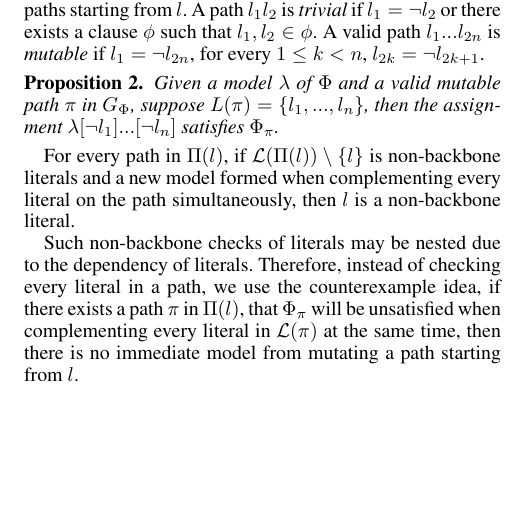
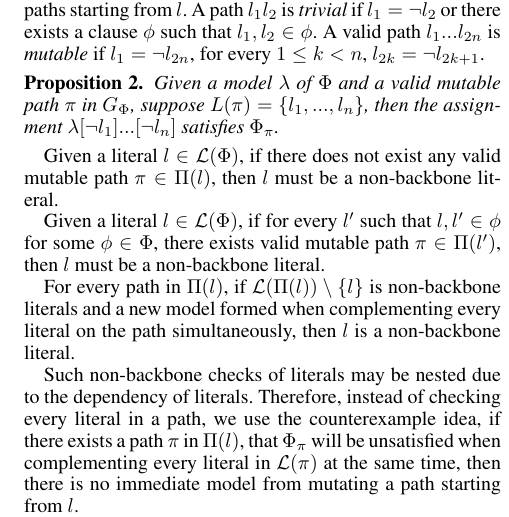
Before and after one commit to z971586668/BLC, a LaTeX paper (main-aaai.tex, which reads whitening.tex): part of one column of page 5 of 8, cut so that both start at the same text, the shorter picture padded with empty space. Compiled offline with pdfLaTeX.

Commit message:
Signed-off-by: fsong <fsong@sei.ecnu.edu.cn>

```diff
--- a/whitening.tex
+++ b/whitening.tex
@@ -105,6 +105,12 @@ Given a model $\lambda$ of $\Phi$ and a valid mutable path $\pi$ in $G_\Phi$,
 suppose $L(\pi)=\{l_1,...,l_n\}$,  then the assignment $\lambda[\neg l_1]...[\neg l_n]$ satisfies $\Phi_\pi$.
 \end{proposition}
 
+Given a literal $l\in \Lit(\Phi)$, if there does not exist any valid mutable path $\pi\in\Pi(l)$, then $l$ must be a non-backbone literal.
+
+
+Given a literal $l\in \Lit(\Phi)$, if for every $l'$ such that $l,l'\in \phi$ for some $\phi\in\Phi$,
+there exists valid mutable path $\pi\in\Pi(l')$, then $l$ must be a non-backbone literal.
+
 
  For every path in $\Pi(l)$, if $\Lit(\Pi(l))\setminus\{l\}$ is non-backbone literals and a new model formed when complementing every literal on the path simultaneously, then $l$ is a non-backbone literal.
 
```
